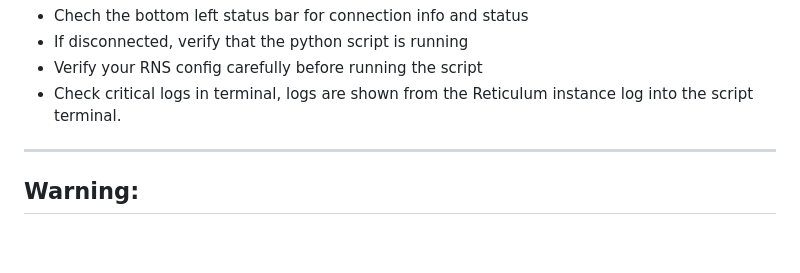
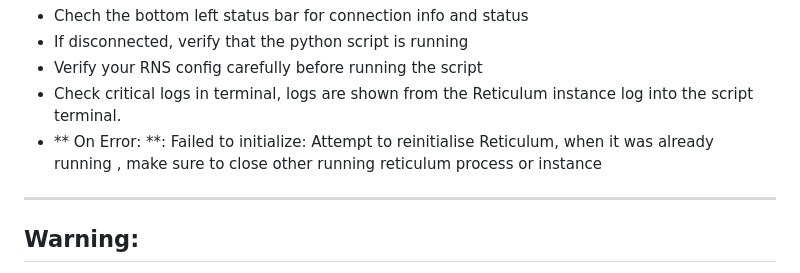
Before and after one commit to fr33n0w/rBrowser, a Markdown page: README.md, the part around the change. Rendered like a GitHub page; blank space fills up the shorter version.

```diff
--- a/README.md
+++ b/README.md
@@ -195,6 +195,7 @@ If you find bugs or any other issue, feel free to contact the developer on Retic
 - If disconnected, verify that the python script is running
 - Verify your RNS config carefully before running the script
 - Check critical logs in terminal, logs are shown from the Reticulum instance log into the script terminal.
+- ** On Error: **: Failed to initialize: Attempt to reinitialise Reticulum, when it was already running , make sure to close other running reticulum process or instance
 
 -----
 
```
